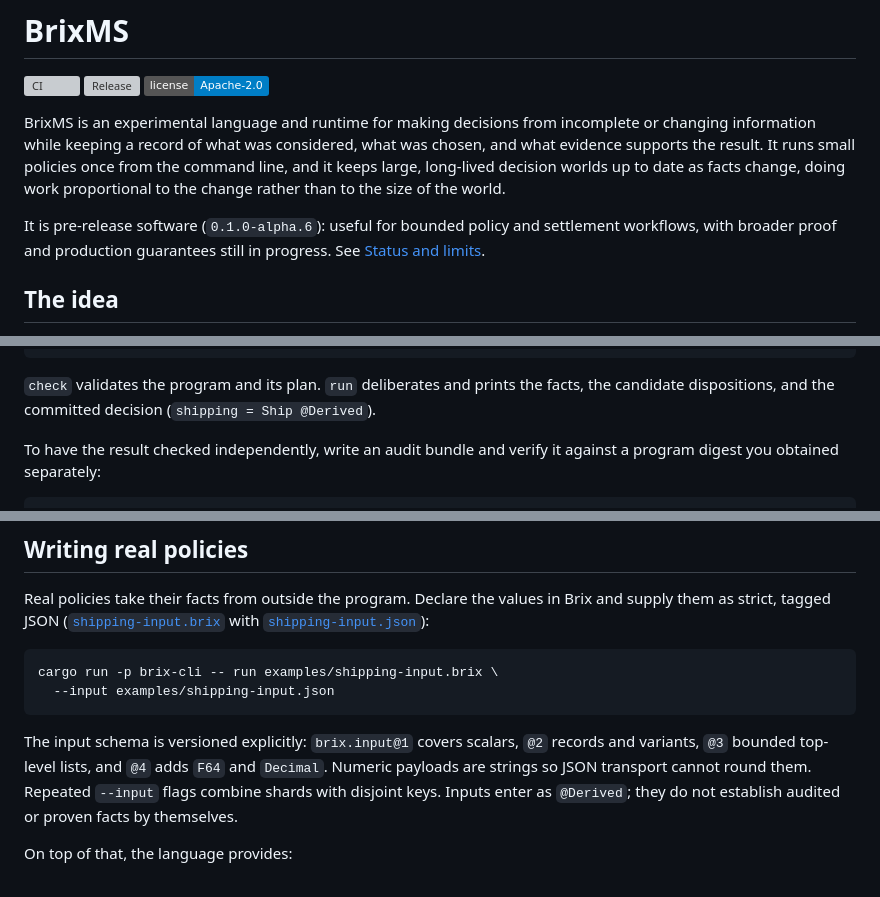
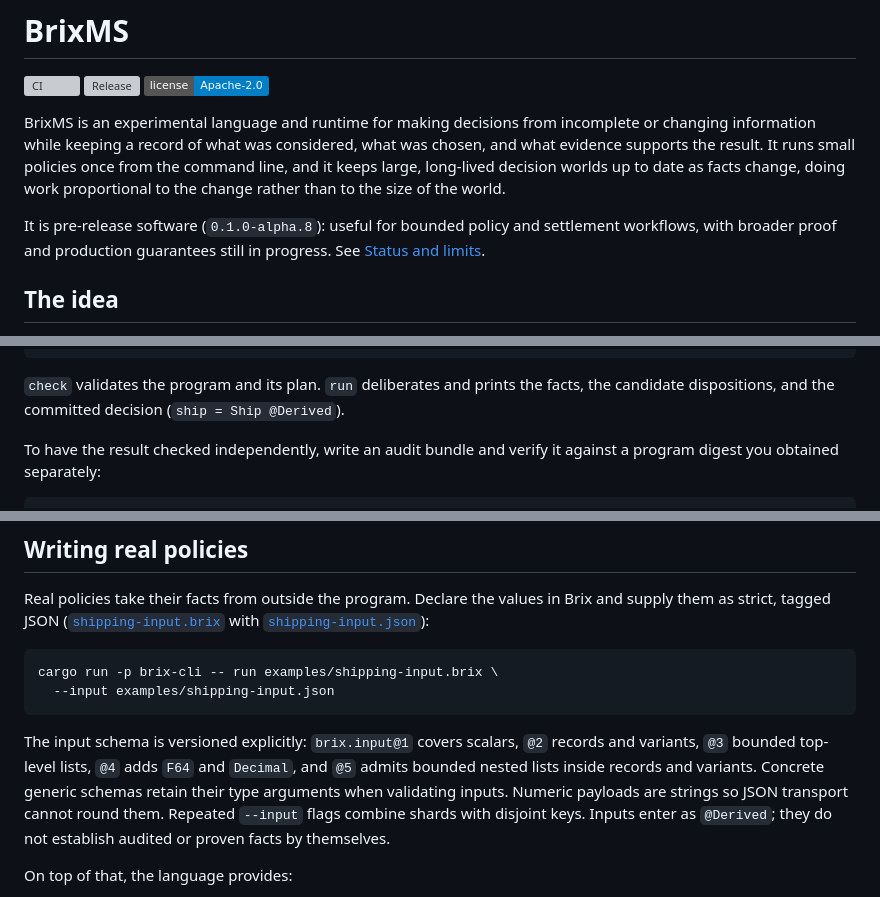
Before and after one commit to tbreijm/brixms, a Markdown page: README.md, 3 parts joined by grey strips. Drawn GitHub-style; badges without logos; grey boxes are pictures that could not be loaded.

````diff
--- a/README.md
+++ b/README.md
@@ -11,7 +11,7 @@ small policies once from the command line, and it keeps large, long-lived
 decision worlds up to date as facts change, doing work proportional to the
 change rather than to the size of the world.
 
-It is pre-release software (`0.1.0-alpha.6`): useful for bounded policy and
+It is pre-release software (`0.1.0-alpha.8`): useful for bounded policy and
 settlement workflows, with broader proof and production guarantees still in
 progress. See [Status and limits](#status-and-limits).
 
@@ -74,7 +74,7 @@ cargo run -p brix-cli -- run examples/shipping.brix
 
 `check` validates the program and its plan. `run` deliberates and prints the
 facts, the candidate dispositions, and the committed decision
-(`shipping = Ship @Derived`).
+(`ship = Ship @Derived`).
 
 To have the result checked independently, write an audit bundle and verify it
 against a program digest you obtained separately:
@@ -104,8 +104,10 @@ cargo run -p brix-cli -- run examples/shipping-input.brix \
 ```
 
 The input schema is versioned explicitly: `brix.input@1` covers scalars, `@2`
-records and variants, `@3` bounded top-level lists, and `@4` adds `F64` and
-`Decimal`. Numeric payloads are strings so JSON transport cannot round them.
+records and variants, `@3` bounded top-level lists, `@4` adds `F64` and
+`Decimal`, and `@5` admits bounded nested lists inside records and variants.
+Concrete generic schemas retain their type arguments when validating inputs.
+Numeric payloads are strings so JSON transport cannot round them.
 Repeated `--input` flags combine shards with disjoint keys. Inputs enter as
 `@Derived`; they do not establish audited or proven facts by themselves.
 
````
Also changed, not shown: other parts of README.md (+51 -10 lines).
